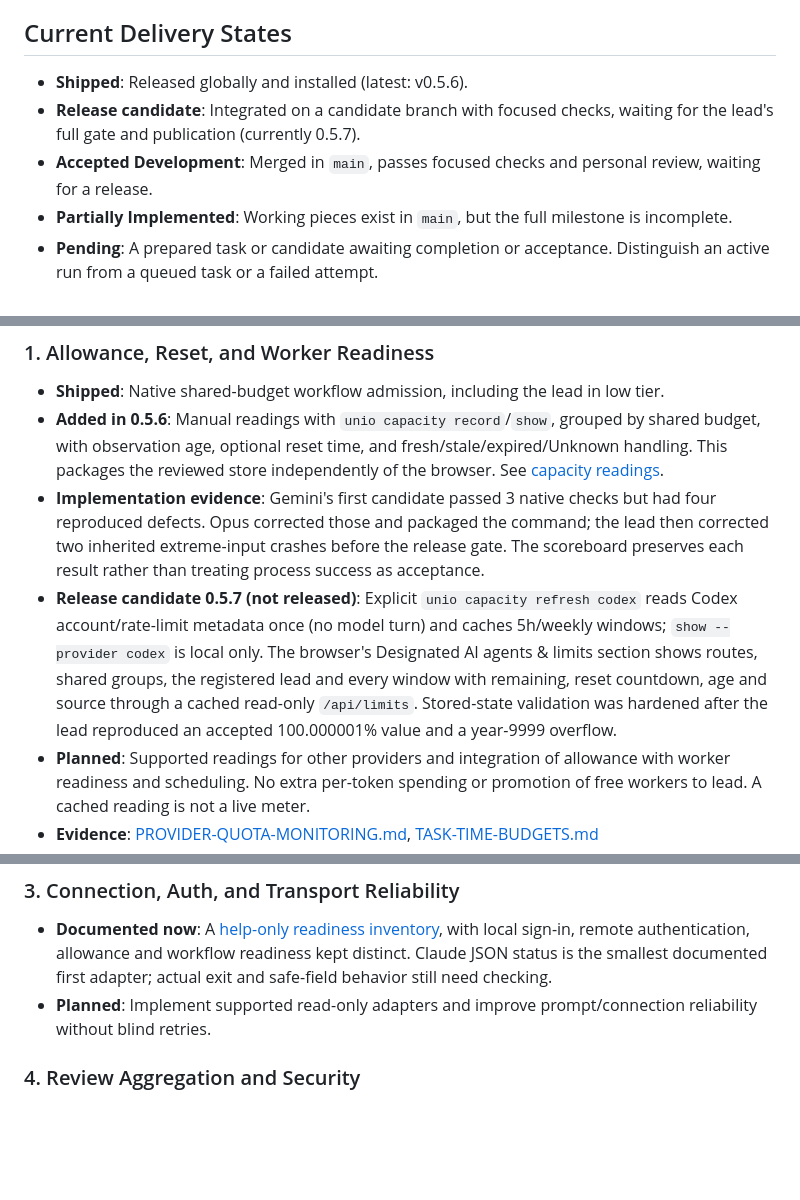
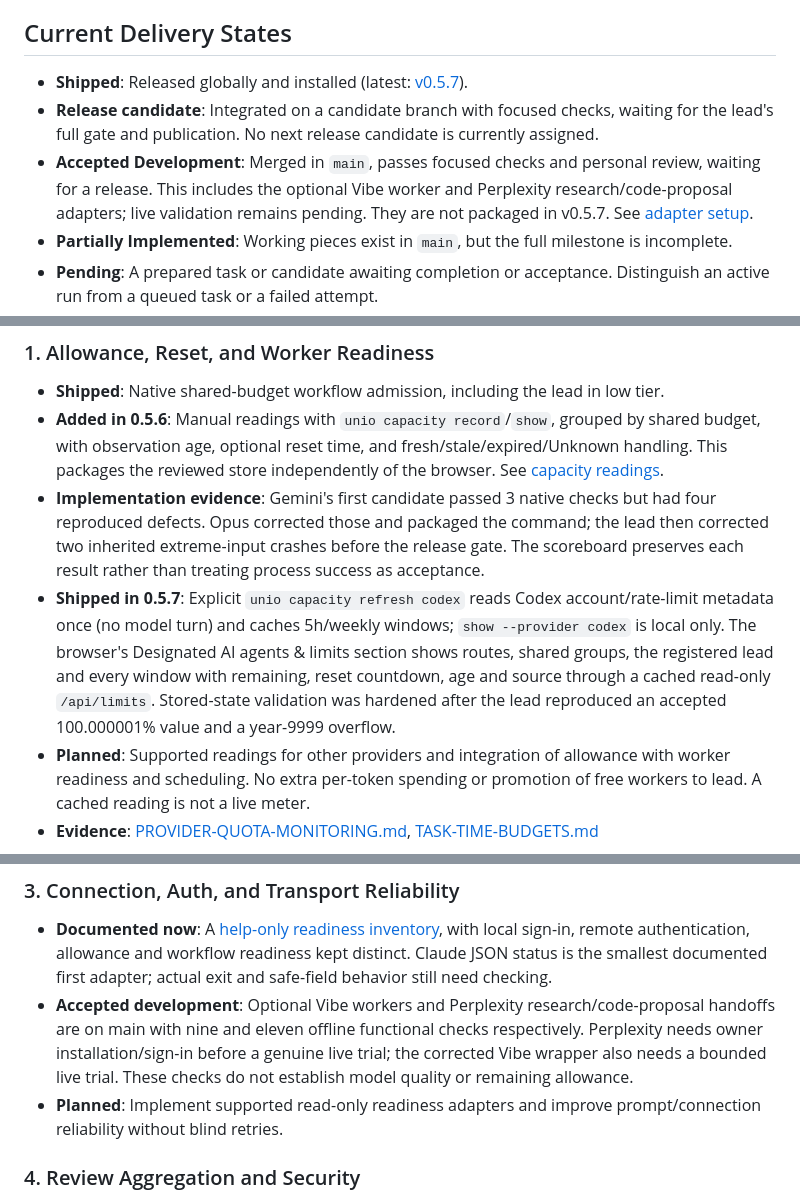
Before and after one commit to danielmevit/frugal-flock, a Markdown page: docs/development/IMPROVEMENT-BACKLOG.md, 3 parts joined by grey strips. Drawn GitHub-style; blank space fills up the shorter version.

Commit message:
Align milestone backlog with shipped Unio 0.5.7

```diff
--- a/docs/development/IMPROVEMENT-BACKLOG.md
+++ b/docs/development/IMPROVEMENT-BACKLOG.md
@@ -4,9 +4,9 @@ This backlog consolidates pending, accepted, and shipped functional improvements
 
 ## Current Delivery States
 
-- **Shipped**: Released globally and installed (latest: v0.5.6).
-- **Release candidate**: Integrated on a candidate branch with focused checks, waiting for the lead's full gate and publication (currently 0.5.7).
-- **Accepted Development**: Merged in `main`, passes focused checks and personal review, waiting for a release.
+- **Shipped**: Released globally and installed (latest: [v0.5.7](https://github.com/danielmevit/unio/releases/tag/v0.5.7)).
+- **Release candidate**: Integrated on a candidate branch with focused checks, waiting for the lead's full gate and publication. No next release candidate is currently assigned.
+- **Accepted Development**: Merged in `main`, passes focused checks and personal review, waiting for a release. This includes the optional Vibe worker and Perplexity research/code-proposal adapters; live validation remains pending. They are not packaged in v0.5.7. See [adapter setup](../integrations/README.md).
 - **Partially Implemented**: Working pieces exist in `main`, but the full milestone is incomplete.
 - **Pending**: A prepared task or candidate awaiting completion or acceptance. Distinguish an active run from a queued task or a failed attempt.
 - **Planned**: Approved by the owner but not yet started.
@@ -19,7 +19,7 @@ This backlog consolidates pending, accepted, and shipped functional improvements
 - **Shipped**: Native shared-budget workflow admission, including the lead in low tier.
 - **Added in 0.5.6**: Manual readings with `unio capacity record`/`show`, grouped by shared budget, with observation age, optional reset time, and fresh/stale/expired/Unknown handling. This packages the reviewed store independently of the browser. See [capacity readings](CAPACITY-READINGS.md).
 - **Implementation evidence**: Gemini's first candidate passed 3 native checks but had four reproduced defects. Opus corrected those and packaged the command; the lead then corrected two inherited extreme-input crashes before the release gate. The scoreboard preserves each result rather than treating process success as acceptance.
-- **Release candidate 0.5.7 (not released)**: Explicit `unio capacity refresh codex` reads Codex account/rate-limit metadata once (no model turn) and caches 5h/weekly windows; `show --provider codex` is local only. The browser's Designated AI agents & limits section shows routes, shared groups, the registered lead and every window with remaining, reset countdown, age and source through a cached read-only `/api/limits`. Stored-state validation was hardened after the lead reproduced an accepted 100.000001% value and a year-9999 overflow.
+- **Shipped in 0.5.7**: Explicit `unio capacity refresh codex` reads Codex account/rate-limit metadata once (no model turn) and caches 5h/weekly windows; `show --provider codex` is local only. The browser's Designated AI agents & limits section shows routes, shared groups, the registered lead and every window with remaining, reset countdown, age and source through a cached read-only `/api/limits`. Stored-state validation was hardened after the lead reproduced an accepted 100.000001% value and a year-9999 overflow.
 - **Planned**: Supported readings for other providers and integration of allowance with worker readiness and scheduling. No extra per-token spending or promotion of free workers to lead. A cached reading is not a live meter.
 - **Evidence**: [PROVIDER-QUOTA-MONITORING.md](../PROVIDER-QUOTA-MONITORING.md), [TASK-TIME-BUDGETS.md](TASK-TIME-BUDGETS.md)
 
@@ -33,7 +33,8 @@ This backlog consolidates pending, accepted, and shipped functional improvements
 ### 3. Connection, Auth, and Transport Reliability
 
 - **Documented now**: A [help-only readiness inventory](AUTH-READINESS-INVENTORY.md), with local sign-in, remote authentication, allowance and workflow readiness kept distinct. Claude JSON status is the smallest documented first adapter; actual exit and safe-field behavior still need checking.
-- **Planned**: Implement supported read-only adapters and improve prompt/connection reliability without blind retries.
+- **Accepted development**: Optional Vibe workers and Perplexity research/code-proposal handoffs are on main with nine and eleven offline functional checks respectively. Perplexity needs owner installation/sign-in before a genuine live trial; the corrected Vibe wrapper also needs a bounded live trial. These checks do not establish model quality or remaining allowance.
+- **Planned**: Implement supported read-only readiness adapters and improve prompt/connection reliability without blind retries.
 
 ### 4. Review Aggregation and Security
 
```
Also changed, not shown: other parts of docs/development/IMPROVEMENT-BACKLOG.md (+4 -2 lines), docs/development/ROADMAP.md (+4 -4 lines).
